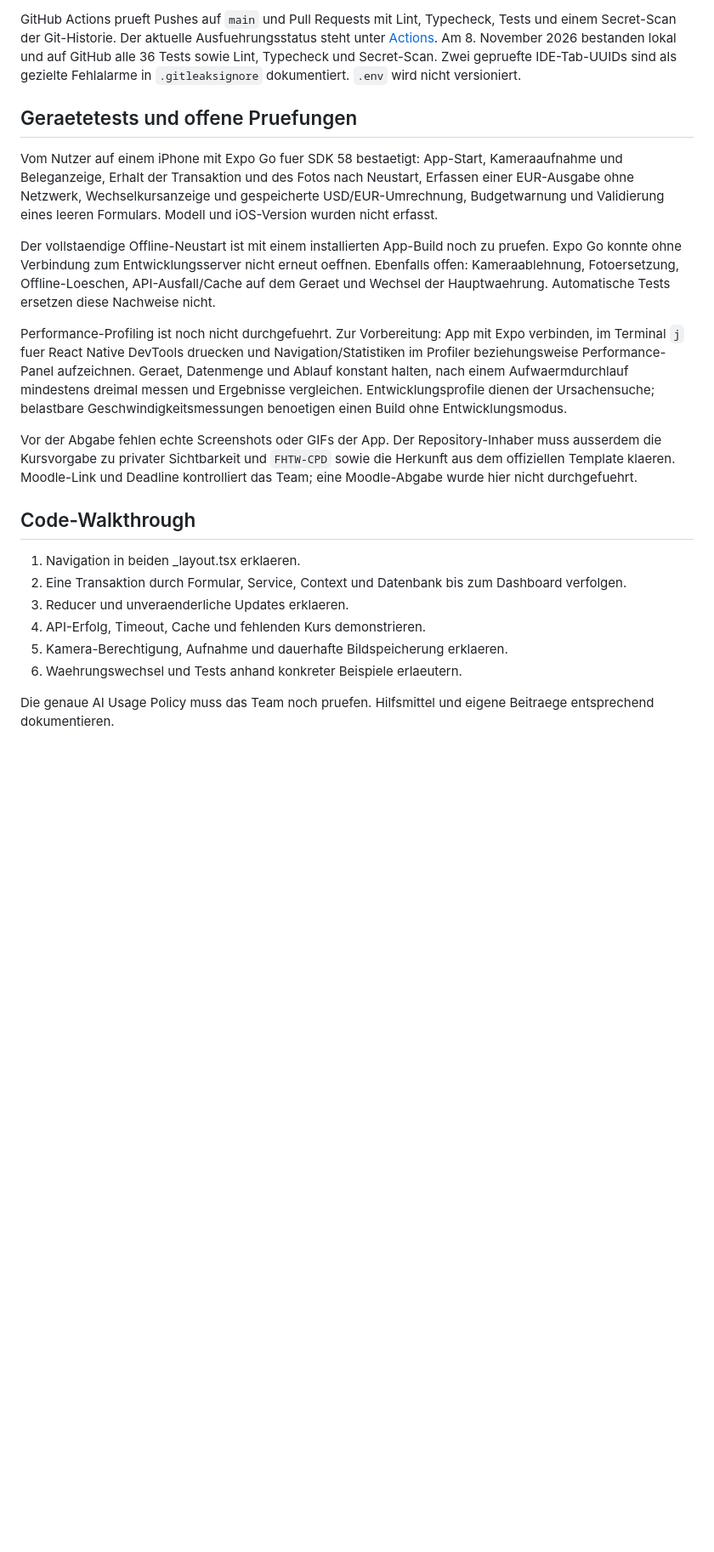
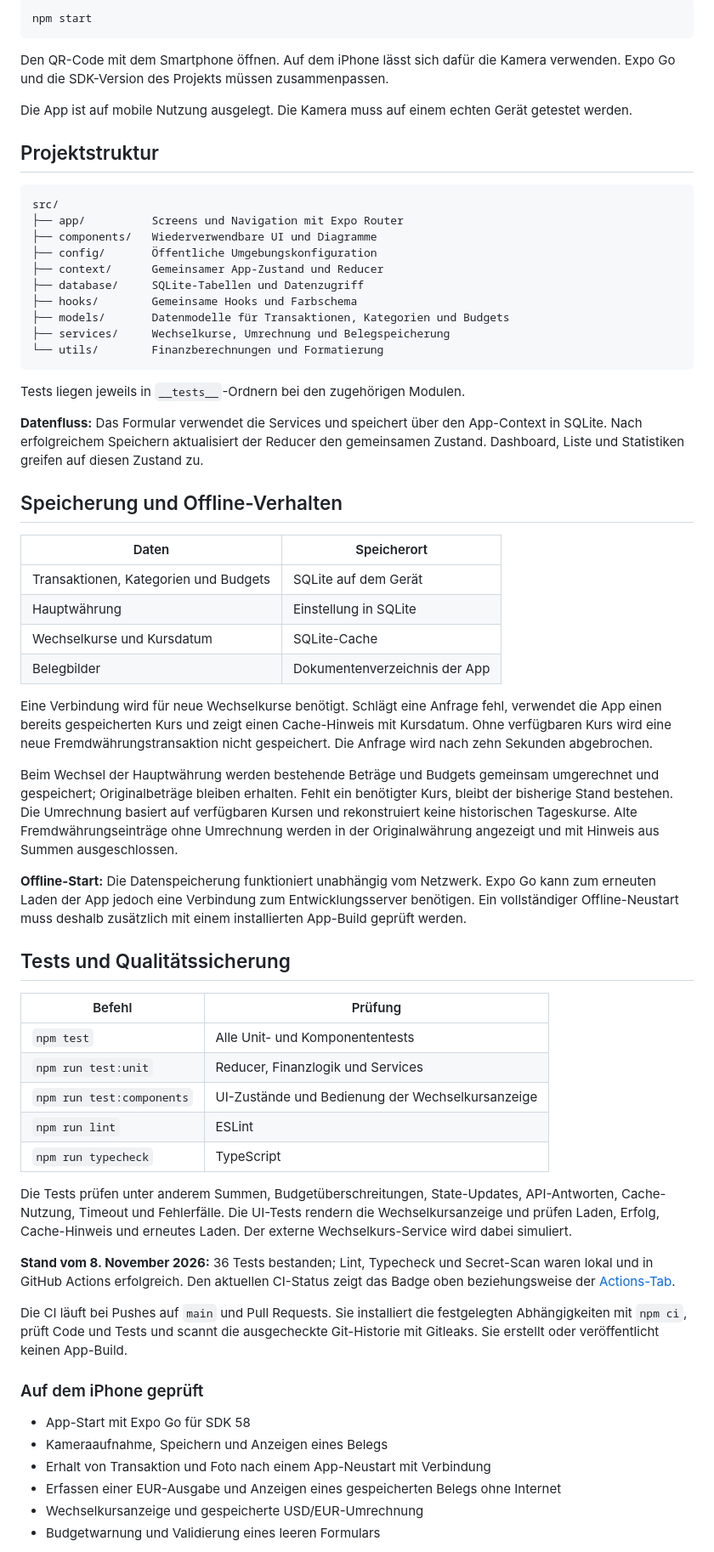
Before and after one commit to emrklc04/MoneyTrack, a Markdown page: README.md, the part around one of its changes. Shown at 85% size. Rendered like a GitHub page; blank space fills up the shorter version.

Commit message:
Restructure README with clear setup, features and verification status

````diff
--- a/README.md
+++ b/README.md
@@ -67,23 +79,68 @@ UI-Komponententests: `npm run test:components`. Einzelne Unit-Tests: `npm run te
 
-GitHub Actions prueft Pushes auf `main` und Pull Requests mit Lint, Typecheck, Tests und einem Secret-Scan der Git-Historie. Der aktuelle Ausfuehrungsstatus steht unter [Actions](https://github.com/emrklc04/MoneyTrack/actions). Am 8. November 2026 bestanden lokal und auf GitHub alle 36 Tests sowie Lint, Typecheck und Secret-Scan. Zwei gepruefte IDE-Tab-UUIDs sind als gezielte Fehlalarme in `.gitleaksignore` dokumentiert. `.env` wird nicht versioniert.
+```bash
+npm start
+```
 
-## Geraetetests und offene Pruefungen
+Den QR-Code mit dem Smartphone öffnen. Auf dem iPhone lässt sich dafür die Kamera verwenden. Expo Go und die SDK-Version des Projekts müssen zusammenpassen.
 
-Vom Nutzer auf einem iPhone mit Expo Go fuer SDK 58 bestaetigt: App-Start, Kameraaufnahme und Beleganzeige, Erhalt der Transaktion und des Fotos nach Neustart, Erfassen einer EUR-Ausgabe ohne Netzwerk, Wechselkursanzeige und gespeicherte USD/EUR-Umrechnung, Budgetwarnung und Validierung eines leeren Formulars. Modell und iOS-Version wurden nicht erfasst.
+Die App ist auf mobile Nutzung ausgelegt. Die Kamera muss auf einem echten Gerät getestet werden.
 
-Der vollstaendige Offline-Neustart ist mit einem installierten App-Build noch zu pruefen. Expo Go konnte ohne Verbindung zum Entwicklungsserver nicht erneut oeffnen. Ebenfalls offen: Kameraablehnung, Fotoersetzung, Offline-Loeschen, API-Ausfall/Cache auf dem Geraet und Wechsel der Hauptwaehrung. Automatische Tests ersetzen diese Nachweise nicht.
+## Projektstruktur
 
-Performance-Profiling ist noch nicht durchgefuehrt. Zur Vorbereitung: App mit Expo verbinden, im Terminal `j` fuer React Native DevTools druecken und Navigation/Statistiken im Profiler beziehungsweise Performance-Panel aufzeichnen. Geraet, Datenmenge und Ablauf konstant halten, nach einem Aufwaermdurchlauf mindestens dreimal messen und Ergebnisse vergleichen. Entwicklungsprofile dienen der Ursachensuche; belastbare Geschwindigkeitsmessungen benoetigen einen Build ohne Entwicklungsmodus.
+```text
+src/
+├── app/          Screens und Navigation mit Expo Router
+├── components/   Wiederverwendbare UI und Diagramme
+├── config/       Öffentliche Umgebungskonfiguration
+├── context/      Gemeinsamer App-Zustand und Reducer
+├── database/     SQLite-Tabellen und Datenzugriff
+├── hooks/        Gemeinsame Hooks und Farbschema
+├── models/       Datenmodelle für Transaktionen, Kategorien und Budgets
+├── services/     Wechselkurse, Umrechnung und Belegspeicherung
+└── utils/        Finanzberechnungen und Formatierung
+```
 
-Vor der Abgabe fehlen echte Screenshots oder GIFs der App. Der Repository-Inhaber muss ausserdem die Kursvorgabe zu privater Sichtbarkeit und `FHTW-CPD` sowie die Herkunft aus dem offiziellen Template klaeren. Moodle-Link und Deadline kontrolliert das Team; eine Moodle-Abgabe wurde hier nicht durchgefuehrt.
+Tests liegen jeweils in `__tests__`-Ordnern bei den zugehörigen Modulen.
 
-## Code-Walkthrough
+**Datenfluss:** Das Formular verwendet die Services und speichert über den App-Context in SQLite. Nach erfolgreichem Speichern aktualisiert der Reducer den gemeinsamen Zustand. Dashboard, Liste und Statistiken greifen auf diesen Zustand zu.
 
-1. Navigation in beiden _layout.tsx erklaeren.
-2. Eine Transaktion durch Formular, Service, Context und Datenbank bis zum Dashboard verfolgen.
-3. Reducer und unveraenderliche Updates erklaeren.
-4. API-Erfolg, Timeout, Cache und fehlenden Kurs demonstrieren.
-5. Kamera-Berechtigung, Aufnahme und dauerhafte Bildspeicherung erklaeren.
-6. Waehrungswechsel und Tests anhand konkreter Beispiele erlaeutern.
+## Speicherung und Offline-Verhalten
 
-Die genaue AI Usage Policy muss das Team noch pruefen. Hilfsmittel und eigene Beitraege entsprechend dokumentieren.
+| Daten | Speicherort |
+|---|---|
+| Transaktionen, Kategorien und Budgets | SQLite auf dem Gerät |
+| Hauptwährung | Einstellung in SQLite |
+| Wechselkurse und Kursdatum | SQLite-Cache |
+| Belegbilder | Dokumentenverzeichnis der App |
+
+Eine Verbindung wird für neue Wechselkurse benötigt. Schlägt eine Anfrage fehl, verwendet die App einen bereits gespeicherten Kurs und zeigt einen Cache-Hinweis mit Kursdatum. Ohne verfügbaren Kurs wird eine neue Fremdwährungstransaktion nicht gespeichert. Die Anfrage wird nach zehn Sekunden abgebrochen.
+
+Beim Wechsel der Hauptwährung werden bestehende Beträge und Budgets gemeinsam umgerechnet und gespeichert; Originalbeträge bleiben erhalten. Fehlt ein benötigter Kurs, bleibt der bisherige Stand bestehen. Die Umrechnung basiert auf verfügbaren Kursen und rekonstruiert keine historischen Tageskurse. Alte Fremdwährungseinträge ohne Umrechnung werden in der Originalwährung angezeigt und mit Hinweis aus Summen ausgeschlossen.
+
+**Offline-Start:** Die Datenspeicherung funktioniert unabhängig vom Netzwerk. Expo Go kann zum erneuten Laden der App jedoch eine Verbindung zum Entwicklungsserver benötigen. Ein vollständiger Offline-Neustart muss deshalb zusätzlich mit einem installierten App-Build geprüft werden.
+
+## Tests und Qualitätssicherung
+
+| Befehl | Prüfung |
+|---|---|
+| `npm test` | Alle Unit- und Komponententests |
+| `npm run test:unit` | Reducer, Finanzlogik und Services |
+| `npm run test:components` | UI-Zustände und Bedienung der Wechselkursanzeige |
+| `npm run lint` | ESLint |
+| `npm run typecheck` | TypeScript |
+
+Die Tests prüfen unter anderem Summen, Budgetüberschreitungen, State-Updates, API-Antworten, Cache-Nutzung, Timeout und Fehlerfälle. Die UI-Tests rendern die Wechselkursanzeige und prüfen Laden, Erfolg, Cache-Hinweis und erneutes Laden. Der externe Wechselkurs-Service wird dabei simuliert.
+
+**Stand vom 8. November 2026:** 36 Tests bestanden; Lint, Typecheck und Secret-Scan waren lokal und in GitHub Actions erfolgreich. Den aktuellen CI-Status zeigt das Badge oben beziehungsweise der [Actions-Tab](https://github.com/emrklc04/MoneyTrack/actions).
+
+Die CI läuft bei Pushes auf `main` und Pull Requests. Sie installiert die festgelegten Abhängigkeiten mit `npm ci`, prüft Code und Tests und scannt die ausgecheckte Git-Historie mit Gitleaks. Sie erstellt oder veröffentlicht keinen App-Build.
+
+### Auf dem iPhone geprüft
+
+- App-Start mit Expo Go für SDK 58
+- Kameraaufnahme, Speichern und Anzeigen eines Belegs
+- Erhalt von Transaktion und Foto nach einem App-Neustart mit Verbindung
+- Erfassen einer EUR-Ausgabe und Anzeigen eines gespeicherten Belegs ohne Internet
+- Wechselkursanzeige und gespeicherte USD/EUR-Umrechnung
+- Budgetwarnung und Validierung eines leeren Formulars
+
````
Also changed, not shown: other parts of README.md (+78 -48 lines).
